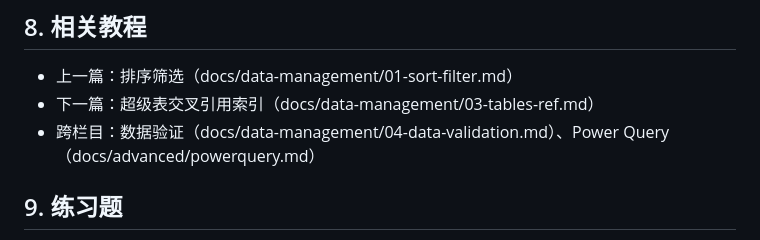
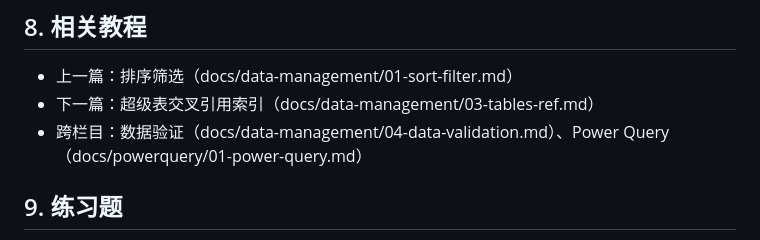
Before and after one commit to curzydj8/excel-tutorial, a Markdown page: docs/data-management/02-clean-data.md, the part around the change. GitHub-like rendering.

Commit message:
sync docs/data-management/02-clean-data.md

```diff
--- a/docs/data-management/02-clean-data.md
+++ b/docs/data-management/02-clean-data.md
@@ -82,7 +82,7 @@
 
 - 上一篇：排序筛选（docs/data-management/01-sort-filter.md）
 - 下一篇：超级表交叉引用索引（docs/data-management/03-tables-ref.md）
-- 跨栏目：数据验证（docs/data-management/04-data-validation.md）、Power Query（docs/advanced/powerquery.md）
+- 跨栏目：数据验证（docs/data-management/04-data-validation.md）、Power Query（docs/powerquery/01-power-query.md）
 
 ## 9. 练习题
 
```
